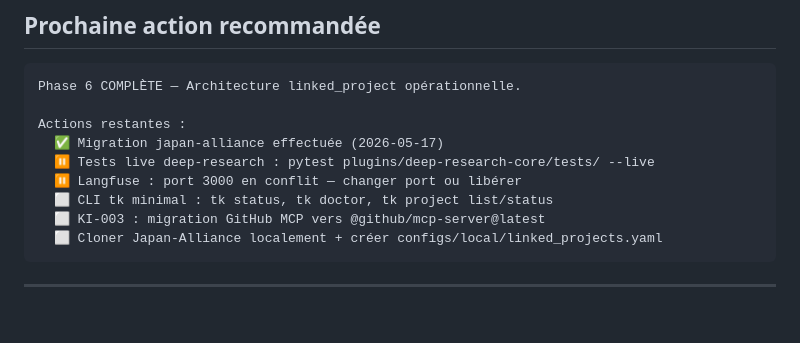
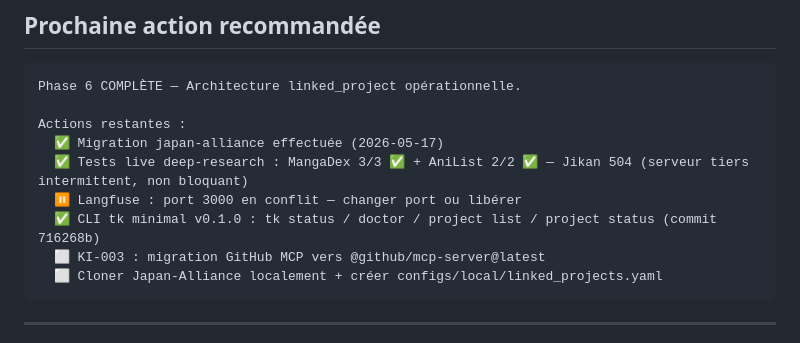
Before and after one commit to GeekFamilyCorp/TricorderKit, a Markdown page: .planning/STATE.md, the part around the change. GitHub-like rendering; blank space fills up the shorter version.

````diff
--- a/.planning/STATE.md
+++ b/.planning/STATE.md
@@ -141,9 +141,9 @@ Phase 6 COMPLÈTE — Architecture linked_project opérationnelle.
 
 Actions restantes :
   ✅ Migration japan-alliance effectuée (2026-05-17)
-  ⏸ Tests live deep-research : pytest plugins/deep-research-core/tests/ --live
+  ✅ Tests live deep-research : MangaDex 3/3 ✅ + AniList 2/2 ✅ — Jikan 504 (serveur tiers intermittent, non bloquant)
   ⏸ Langfuse : port 3000 en conflit — changer port ou libérer
-  ⬜ CLI tk minimal : tk status, tk doctor, tk project list/status
+  ✅ CLI tk minimal v0.1.0 : tk status / doctor / project list / project status (commit 716268b)
   ⬜ KI-003 : migration GitHub MCP vers @github/mcp-server@latest
   ⬜ Cloner Japan-Alliance localement + créer configs/local/linked_projects.yaml
 ```
````
